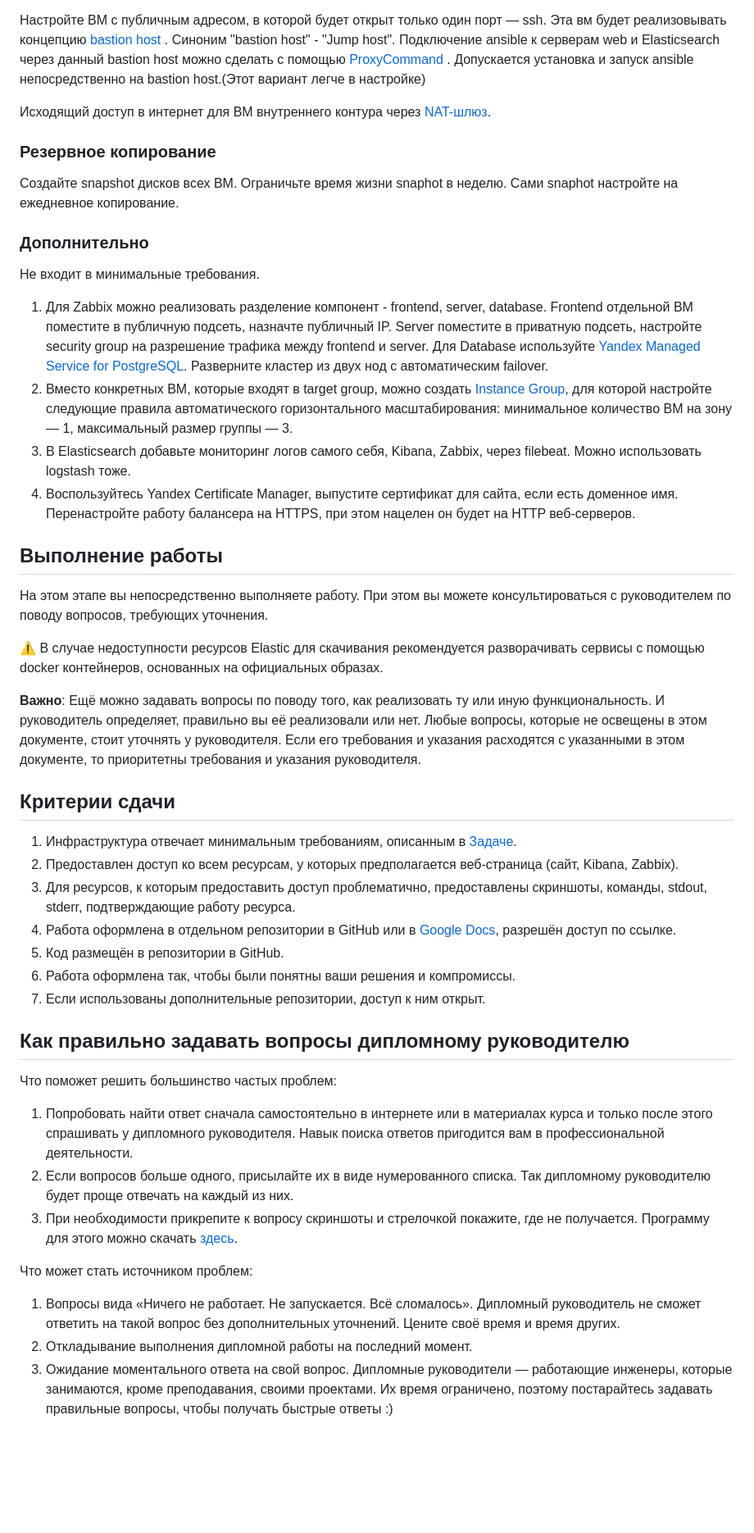
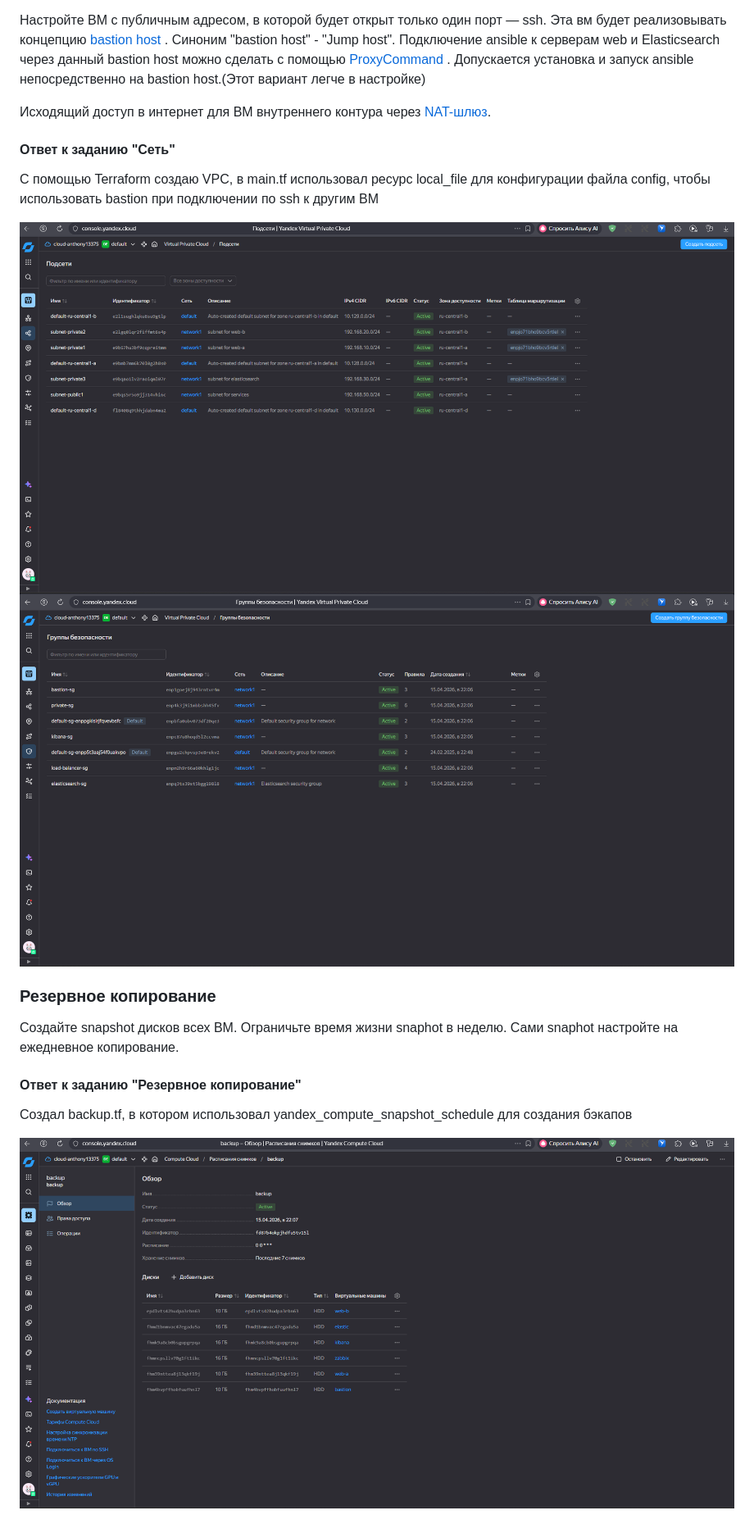
Before and after one commit to Anthony13375/diplom, a Markdown page: README.md, the part around one of its changes. Shown at 82% size. GitHub-like rendering; blank space fills up the shorter version.

```diff
--- a/README.md
+++ b/README.md
@@ -72,40 +99,18 @@ Cоздайте ВМ, разверните на ней Elasticsearch. Устан
 
 Исходящий доступ в интернет для ВМ внутреннего контура через [NAT-шлюз](https://yandex.cloud/ru/docs/vpc/operations/create-nat-gateway).
 
+#### Ответ к заданию "Сеть"
+
+С помощью Terraform создаю VPC, в main.tf использовал ресурс local_file для конфигурации файла config, чтобы использовать bastion при подключении по ssh к другим ВМ
+
+![subnets](https://github.com/Anthony13375/diplom/blob/master/images/6.png)
+![sg](https://github.com/Anthony13375/diplom/blob/master/images/7.png)
+
 ### Резервное копирование
 Создайте snapshot дисков всех ВМ. Ограничьте время жизни snaphot в неделю. Сами snaphot настройте на ежедневное копирование.
 
-### Дополнительно
-Не входит в минимальные требования.
+#### Ответ к заданию "Резервное копирование"
 
-1. Для Zabbix можно реализовать разделение компонент - frontend, server, database. Frontend отдельной ВМ поместите в публичную подсеть, назначте публичный IP. Server поместите в приватную подсеть, настройте security group на разрешение трафика между frontend и server. Для Database используйте [Yandex Managed Service for PostgreSQL](https://cloud.yandex.com/en-ru/services/managed-postgresql). Разверните кластер из двух нод с автоматическим failover.
-2. Вместо конкретных ВМ, которые входят в target group, можно создать [Instance Group](https://cloud.yandex.com/en/docs/compute/concepts/instance-groups/), для которой настройте следующие правила автоматического горизонтального масштабирования: минимальное количество ВМ на зону — 1, максимальный размер группы — 3.
-3. В Elasticsearch добавьте мониторинг логов самого себя, Kibana, Zabbix, через filebeat. Можно использовать logstash тоже.
-4. Воспользуйтесь Yandex Certificate Manager, выпустите сертификат для сайта, если есть доменное имя. Перенастройте работу балансера на HTTPS, при этом нацелен он будет на HTTP веб-серверов.
+Создал backup.tf, в котором использовал yandex_compute_snapshot_schedule для создания бэкапов
 
-## Выполнение работы
-На этом этапе вы непосредственно выполняете работу. При этом вы можете консультироваться с руководителем по поводу вопросов, требующих уточнения.
-
-⚠️ В случае недоступности ресурсов Elastic для скачивания рекомендуется разворачивать сервисы с помощью docker контейнеров, основанных на официальных образах.
-
-**Важно**: Ещё можно задавать вопросы по поводу того, как реализовать ту или иную функциональность. И руководитель определяет, правильно вы её реализовали или нет. Любые вопросы, которые не освещены в этом документе, стоит уточнять у руководителя. Если его требования и указания расходятся с указанными в этом документе, то приоритетны требования и указания руководителя.
-
-## Критерии сдачи
-1. Инфраструктура отвечает минимальным требованиям, описанным в [Задаче](#Задача).
-2. Предоставлен доступ ко всем ресурсам, у которых предполагается веб-страница (сайт, Kibana, Zabbix).
-3. Для ресурсов, к которым предоставить доступ проблематично, предоставлены скриншоты, команды, stdout, stderr, подтверждающие работу ресурса.
-4. Работа оформлена в отдельном репозитории в GitHub или в [Google Docs](https://docs.google.com/), разрешён доступ по ссылке.
-5. Код размещён в репозитории в GitHub.
-6. Работа оформлена так, чтобы были понятны ваши решения и компромиссы.
-7. Если использованы дополнительные репозитории, доступ к ним открыт.
-
-## Как правильно задавать вопросы дипломному руководителю
-Что поможет решить большинство частых проблем:
-1. Попробовать найти ответ сначала самостоятельно в интернете или в материалах курса и только после этого спрашивать у дипломного руководителя. Навык поиска ответов пригодится вам в профессиональной деятельности.
-2. Если вопросов больше одного, присылайте их в виде нумерованного списка. Так дипломному руководителю будет проще отвечать на каждый из них.
-3. При необходимости прикрепите к вопросу скриншоты и стрелочкой покажите, где не получается. Программу для этого можно скачать [здесь](https://app.prntscr.com/ru/).
-
-Что может стать источником проблем:
-1. Вопросы вида «Ничего не работает. Не запускается. Всё сломалось». Дипломный руководитель не сможет ответить на такой вопрос без дополнительных уточнений. Цените своё время и время других.
-2. Откладывание выполнения дипломной работы на последний момент.
-3. Ожидание моментального ответа на свой вопрос. Дипломные руководители — работающие инженеры, которые занимаются, кроме преподавания, своими проектами. Их время ограничено, поэтому постарайтесь задавать правильные вопросы, чтобы получать быстрые ответы :)
+![backup](https://github.com/Anthony13375/diplom/blob/master/images/8.png)
```
Also changed, not shown: other parts of README.md (+32 -5 lines).
